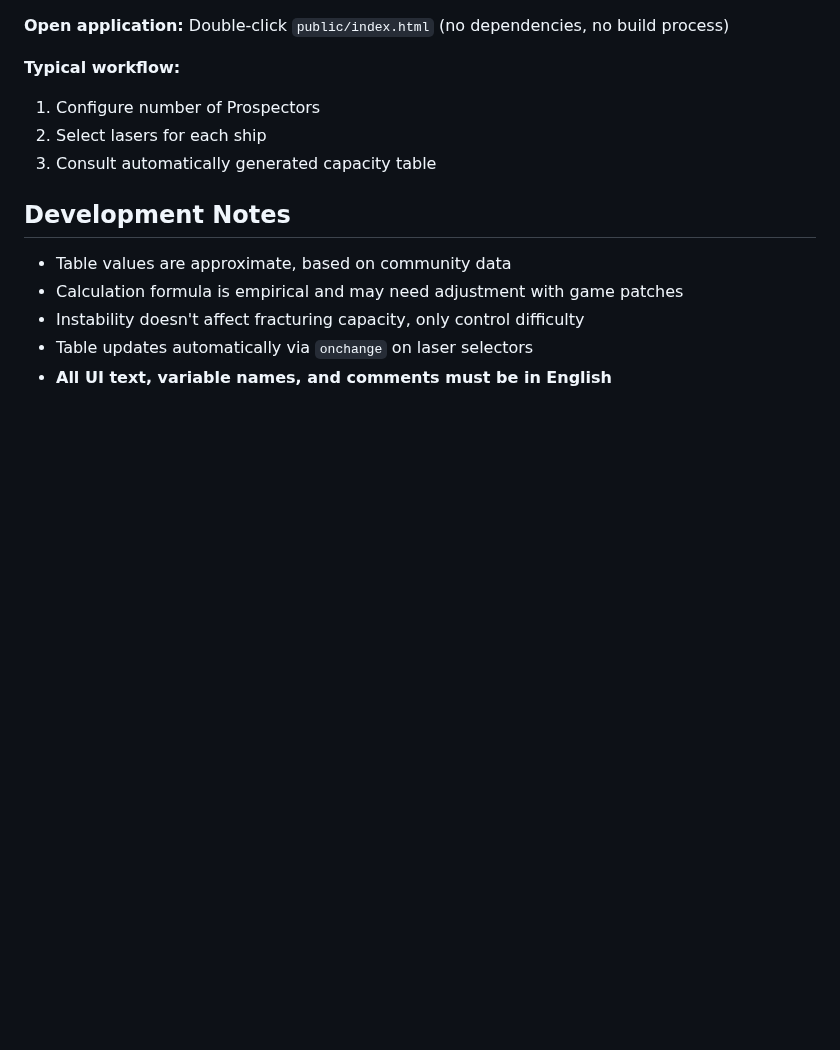
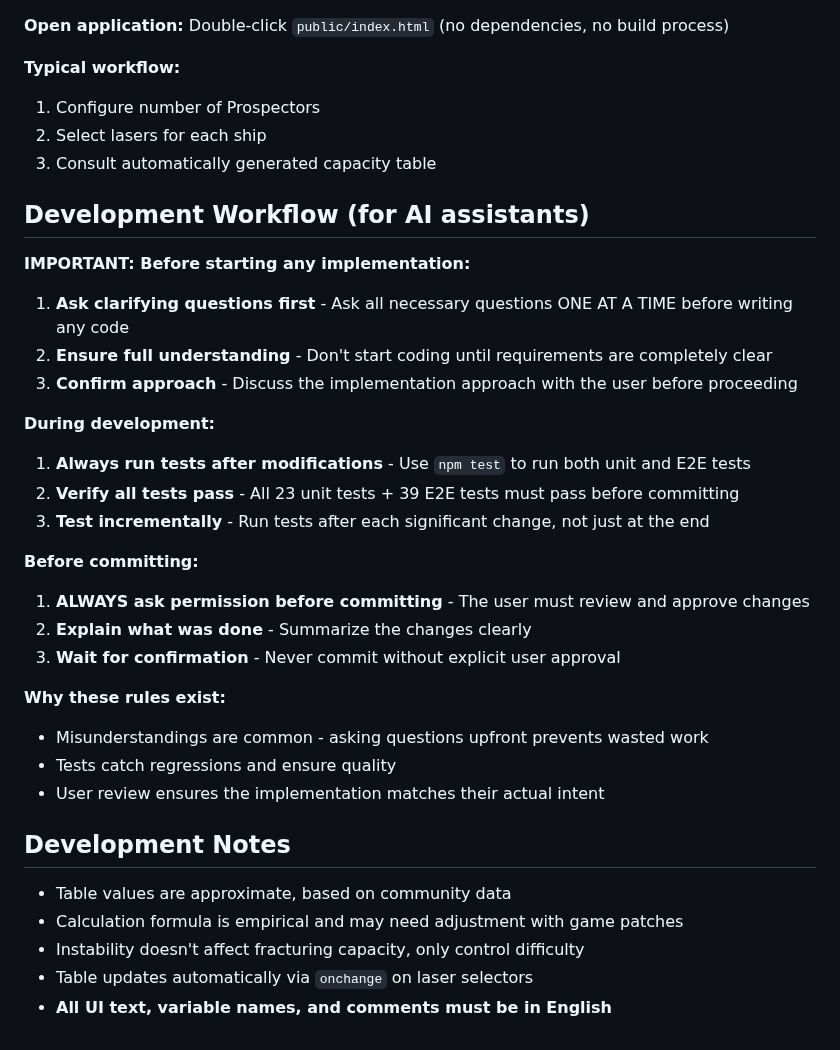
Before and after one commit to ryden54/star-citizen-mining-fracturation-dynamic-cheatsheet, a Markdown page: CLAUDE.md, the part around one of its changes. Rendered like a GitHub page; blank space fills up the shorter version.

```diff
--- a/CLAUDE.md
+++ b/CLAUDE.md
@@ -77,6 +94,28 @@ Quick reference tool for **cooperative mining in Star Citizen 4.0+**. Allows pla
 2. Select lasers for each ship
 3. Consult automatically generated capacity table
 
+## Development Workflow (for AI assistants)
+
+**IMPORTANT: Before starting any implementation:**
+1. **Ask clarifying questions first** - Ask all necessary questions ONE AT A TIME before writing any code
+2. **Ensure full understanding** - Don't start coding until requirements are completely clear
+3. **Confirm approach** - Discuss the implementation approach with the user before proceeding
+
+**During development:**
+1. **Always run tests after modifications** - Use `npm test` to run both unit and E2E tests
+2. **Verify all tests pass** - All 23 unit tests + 39 E2E tests must pass before committing
+3. **Test incrementally** - Run tests after each significant change, not just at the end
+
+**Before committing:**
+1. **ALWAYS ask permission before committing** - The user must review and approve changes
+2. **Explain what was done** - Summarize the changes clearly
+3. **Wait for confirmation** - Never commit without explicit user approval
+
+**Why these rules exist:**
+- Misunderstandings are common - asking questions upfront prevents wasted work
+- Tests catch regressions and ensure quality
+- User review ensures the implementation matches their actual intent
+
 ## Development Notes
 
 - Table values are approximate, based on community data
```
Also changed, not shown: other parts of CLAUDE.md (+29 -12 lines).
